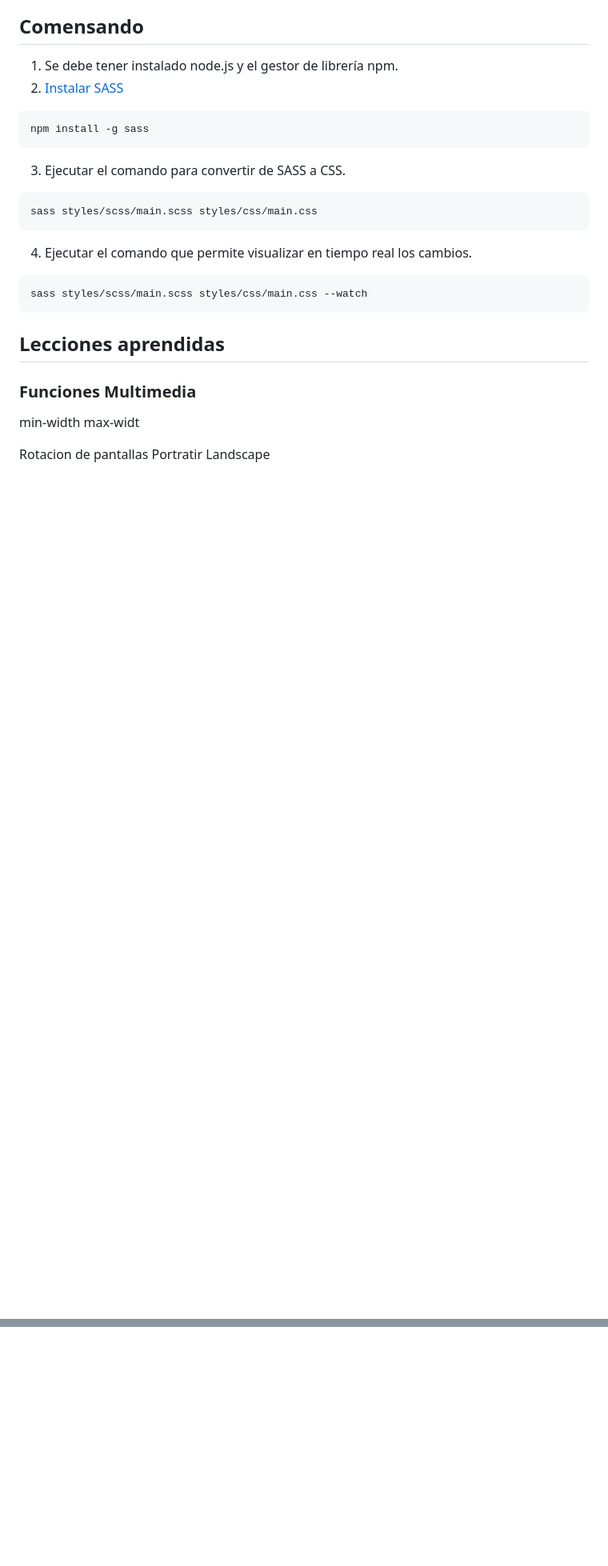
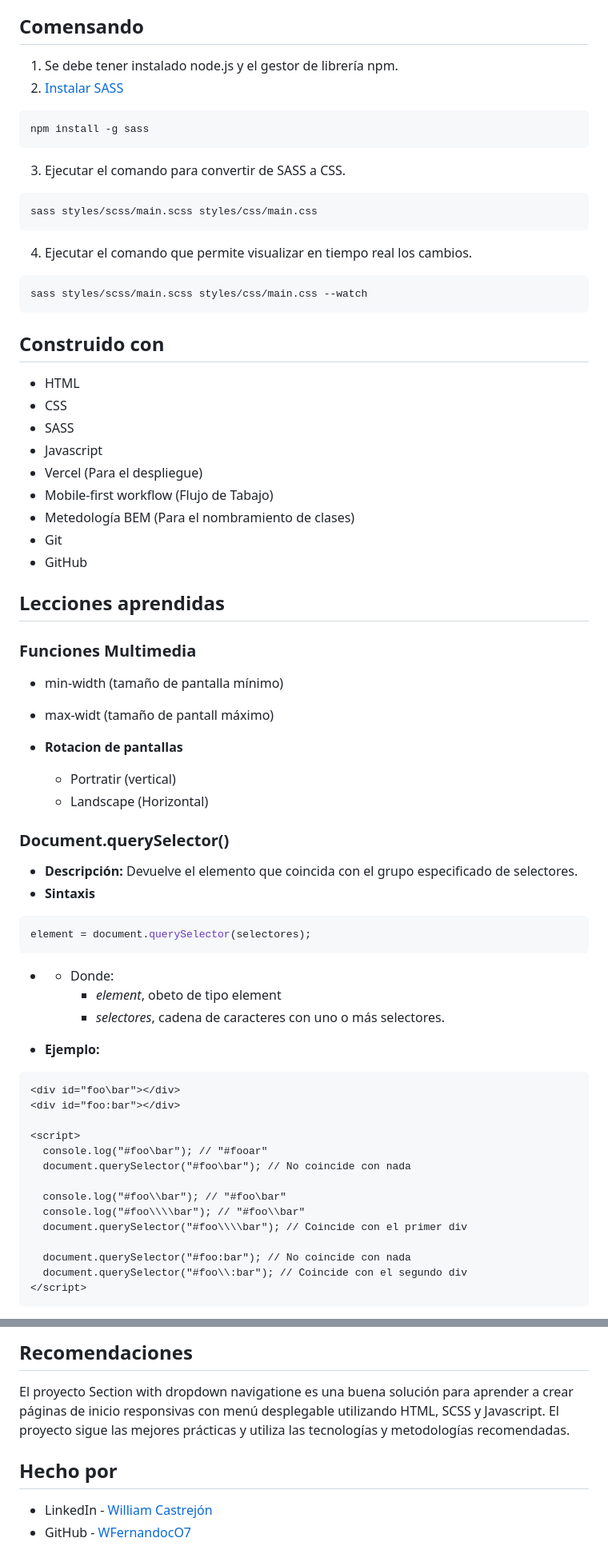
Before and after one commit to WFernandoc07/fronted-exercises, a Markdown page: 02-dropdown-navigation-main/README.md, 2 parts joined by grey strips. Shown: that part at 80% size. Drawn GitHub-style; blank space fills up the shorter version.

````diff
--- a/02-dropdown-navigation-main/README.md
+++ b/02-dropdown-navigation-main/README.md
@@ -40,13 +52,54 @@ sass styles/scss/main.scss styles/css/main.css
 sass styles/scss/main.scss styles/css/main.css --watch
 ```
+## Construido con
+- HTML
+- CSS
+- SASS
+- Javascript
+- Vercel (Para el despliegue)
+- Mobile-first workflow (Flujo de Tabajo)
+- Metedología BEM (Para el nombramiento de clases)
+- Git
+- GitHub
 
 
 ## Lecciones aprendidas
 
 ### Funciones Multimedia
-min-width
-max-widt
 
-Rotacion de pantallas
-  Portratir
-  Landscape
+* min-width (tamaño de pantalla mínimo)
+* max-widt (tamaño de pantall máximo)
+
+* **Rotacion de pantallas**
+  * Portratir (vertical)
+  * Landscape (Horizontal)
+
+### **Document.querySelector()**
+* **Descripción:** Devuelve el elemento que coincida con el grupo especificado de selectores.
+* **Sintaxis**
+```js
+element = document.querySelector(selectores);
+```
+* * Donde:
+    *  *element*, obeto de tipo element
+    * *selectores*, cadena de caracteres con uno o más selectores.
+
+* **Ejemplo:**
+
+```html
+<div id="foo\bar"></div>
+<div id="foo:bar"></div>
+
+<script>
+  console.log("#foo\bar"); // "#fooar"
+  document.querySelector("#foo\bar"); // No coincide con nada
+
+  console.log("#foo\\bar"); // "#foo\bar"
+  console.log("#foo\\\\bar"); // "#foo\\bar"
+  document.querySelector("#foo\\\\bar"); // Coincide con el primer div
+
+  document.querySelector("#foo:bar"); // No coincide con nada
+  document.querySelector("#foo\\:bar"); // Coincide con el segundo div
+</script>
+```
+
@@ -52,0 +183,7 @@ Rotacion de pantallas
+## Recomendaciones
+
+El proyecto Section with dropdown navigatione es una buena solución para aprender a crear páginas de inicio responsivas con menú desplegable utilizando HTML, SCSS y Javascript. El proyecto sigue las mejores prácticas y utiliza las tecnologías y metodologías recomendadas.
+
+## Hecho por
+- LinkedIn - [William Castrejón](https://www.linkedin.com/in/wfernandoc07/)
+- GitHub - [WFernandocO7](https://github.com/WFernandoc07)
````
Also changed, not shown: other parts of 02-dropdown-navigation-main/README.md (+105 -16 lines), 02-dropdown-navigation-main/images/desktop-screenshot.png (added), 02-dropdown-navigation-main/images/mobile-screenshot.png (added), 5 other files.
